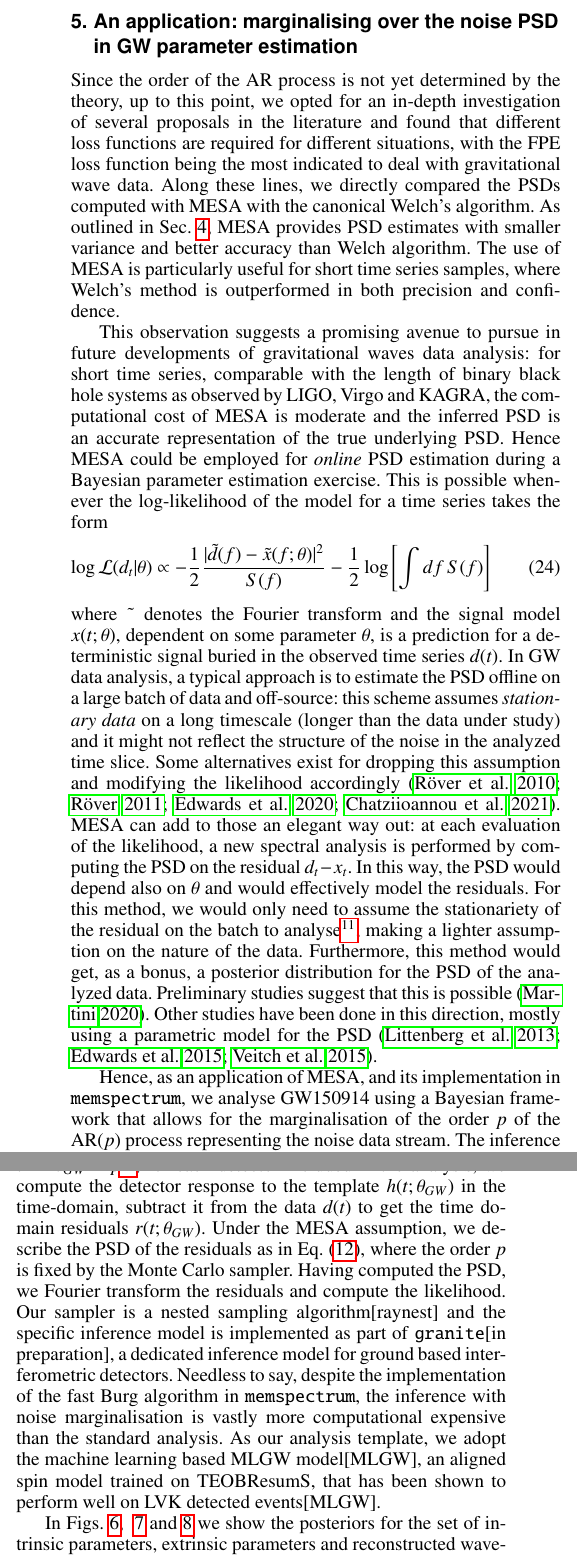
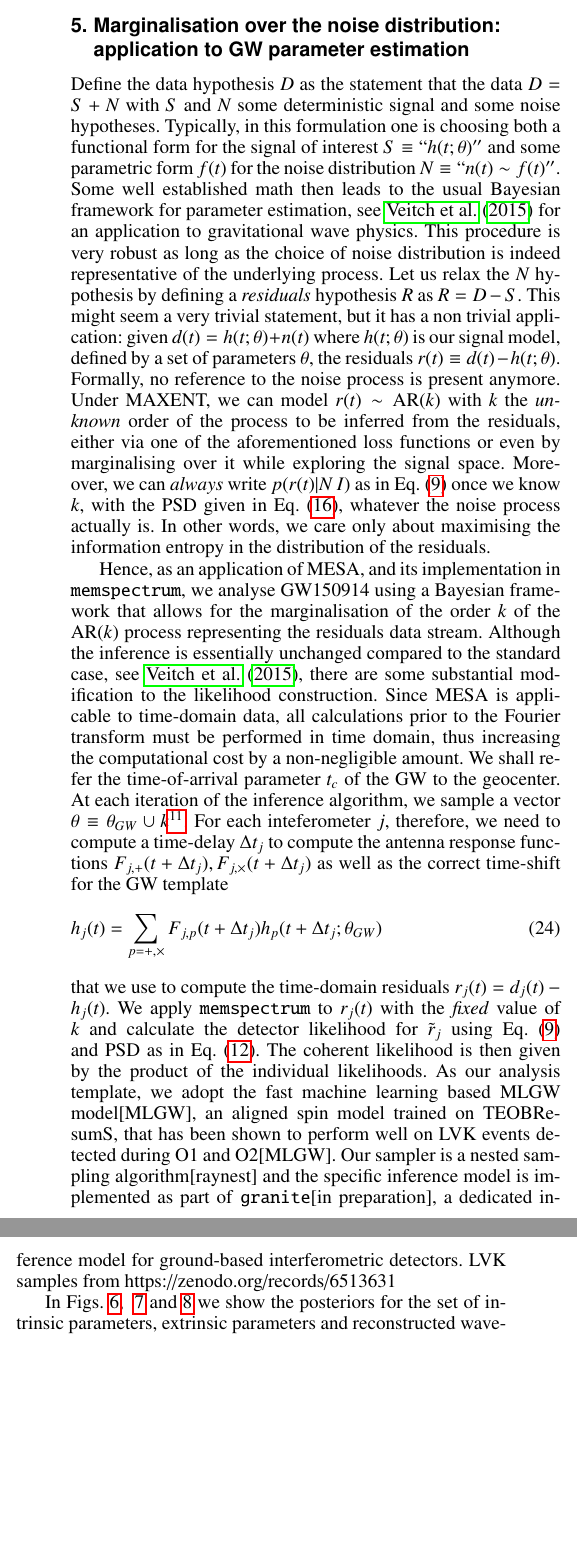
Before and after one commit to martini-alessandro/Maximum-Entropy-Spectrum, a LaTeX paper (paper/mesa.tex): two parts of the columns of page 8 of 13, joined at a grey line, cut at the place of the change, the shorter picture padded with empty space. Compiled offline with pdfLaTeX.

Commit message:
edits to the text

```diff
--- a/paper/mesa.tex
+++ b/paper/mesa.tex
@@ -478,28 +478,36 @@ However, we want to stress that this fact does not invalidate our discussion but
 
 \end{figure*}
 
-\section{An application: marginalising over the noise PSD in GW parameter estimation} \label{sec:applications}
-%\subsection{Marginalising over the noise PSD in GW parameter estimation: the case for GW150914}
-Since the order of the AR process is not yet determined by the theory, up to this point, we opted for an in-depth investigation of several proposals in the literature and found that different loss functions are required for different situations, with the FPE loss function being the most indicated to deal with gravitational wave data. Along these lines, we directly compared the PSDs computed with MESA with the canonical Welch's algorithm. As outlined in Sec.~\ref{sec:Welch_comparison}, MESA provides PSD estimates with smaller variance and better accuracy than Welch algorithm.
-The use of MESA is particularly useful for short time series samples, where Welch's method is outperformed in both precision and confidence.
+\section{Marginalisation over the noise distribution: application to GW parameter estimation} \label{sec:applications}
 
-This observation suggests a promising avenue to pursue in future developments of gravitational waves data analysis: for short time series, comparable with the length of binary black hole systems as observed by LIGO, Virgo and KAGRA, the computational cost of MESA is moderate and the inferred PSD is an accurate representation of the true underlying PSD. Hence MESA could be employed for {\it online} PSD estimation during a Bayesian parameter estimation exercise.
-%a simultaneous inference of the PSD and of the gravitational wave signal during a Bayesian parameter estimation exercise, effectively marginalizing over the detector noise PSD.
-%\todo{There might be a misunderstanding: I guess the referee is talking about taking into account the PSD errors, while we are talking about dropping the stationariety assumption... The misleading word is `marginalize', I think}
-This is possible whenever the log-likelihood of the model for a time series takes the form
-\begin{equation}
-	\log\mathcal{L}(d_t | \theta) \propto  -\frac{1}{2} \frac{|\tilde{d}(f)- \tilde{x}(f;\theta)|^2}{S(f)} - \frac{1}{2}\log\left[\int  df\,S(f)\right]
-\end{equation}
-where $\tilde{\hphantom{a}}$ denotes the Fourier transform and the signal model $x(t;\theta)$, dependent on some parameter $\theta$, is a prediction for a deterministic signal buried in the observed time series $d(t)$.
-In GW data analysis, a typical approach is to estimate the PSD offline on a large batch of data and off-source: this scheme assumes {\it stationary data} on a long timescale (longer than the data under study) and it might not reflect the structure of the noise in the analyzed time slice.
-Some alternatives exist for dropping this assumption and modifying the likelihood accordingly \citep{R_ver_2010, R_ver_2011, Edwards_2020, Chatziioannou_2021}.
-MESA can add to those an elegant way out: at each evaluation of the likelihood, a new spectral analysis is performed by computing the PSD on the residual $d_t-x_t$.
-In this way, the PSD would depend also on $\theta$ and would effectively model the residuals. For this method, we would only need to assume the stationariety of the residual on the batch to analyse\footnote{
-Unlike several works in GW data analysis \citep{Biscoveanu_2020, talbot2020gravitationalwave}, this approach does not address the issue of including the PSD uncertainties in the posterior. Instead, it focuses on making minimal assumption about the nature of the data under study.
-}, making a lighter assumption on the nature of the data. Furthermore, this method would get, as a bonus, a posterior distribution for the PSD of the analyzed data.
-Preliminary studies suggest that this is possible~\citep{martini_thesis}. Other studies have been done in this direction, mostly using a parametric model for the PSD \citep{Littenberg_2013, Edwards_2015, lalinference}.
+%Since the order of the AR process is not yet determined by the theory, an alternative route to choosing a loss function specific for each situation is to \emph{marginalise} over the order of the AR process whilst exploring the parameter space the signal hypothesis.
 
-Hence, as an application of MESA, and its implementation in \texttt{memspectrum}, we analyse GW150914\cite{} using a Bayesian framework that allows for the marginalisation of the order  $p$ of the AR($p$) process representing the noise data stream. The inference algorithm proceeds as usual, see \cite{}[veitch and vecchio, ashton et al, etc etc], with a modification to the likelihood calculation. The likelihood function we employ is given in Eq.~\eqref{eq:Whittle} and its calculation proceeds as follows: for all proposed Monte Carlo moves $\theta\equiv\theta_{GW}\cup p$\footnote{We indicate the set of all GW parameters (component masses, spins, luminosity distance, etc.) with $\theta_{GW}$.}, for each detector included in the analysis, we compute the detector response to the template $h(t;\theta_{GW})$ in the time-domain, subtract it from the data $d(t)$ to get the time domain residuals $r(t;\theta_{GW})$. Under the MESA assumption, we describe the PSD of the residuals as in Eq.~\eqref{eq:MESApsd}, where the order $p$ is fixed by the Monte Carlo sampler. Having computed the PSD, we Fourier transform the residuals and compute the likelihood. Our sampler is a nested sampling algorithm\cite{}[raynest] and the specific inference model is implemented as part of \texttt{granite}\cite{}[in preparation], a dedicated inference model for ground based interferometric detectors. Needless to say, despite the implementation of the fast Burg algorithm in \texttt{memspectrum}, the inference with noise marginalisation is vastly more computational expensive than the standard analysis. As our analysis template, we adopt the machine learning based MLGW model\cite{}[MLGW], an aligned spin model trained on TEOBResumS\cite{}, that has been shown to perform well on LVK detected events\cite{}[MLGW].
+Define the data hypothesis $D$ as the statement that the data $D = S + N$ with $S$ and $N$ some deterministic signal and some noise hypotheses. Typically, in this formulation one is choosing both a functional form for the signal of interest $S\equiv ``h(t;\theta)''$ and some parametric form $f(t)$ for the noise distribution $N\equiv ``n(t) \sim f(t)''$. Some well established math then leads to the usual Bayesian framework for parameter estimation, see \cite{lalinference} for an application to gravitational wave physics. This procedure is very robust as long as the choice of noise distribution is indeed representative of the underlying process. Let us relax the $N$ hypothesis by defining a \emph{residuals} hypothesis $R$ as $R = D - S$. This might seem a very trivial statement, but it has a non trivial application: given  $d(t) = h(t;\theta) + n(t)$ where $h(t;\theta)$ is our signal model, defined by a set of parameters $\theta$,  the residuals $r(t) \equiv d(t) - h(t;\theta)$. Formally, no reference to the noise process is present anymore. Under MAXENT, we can model $r(t) \sim \mathrm{AR}(k)$ with $k$ the \emph{unknown} order of the process to be inferred from the residuals, either via one of the aforementioned loss functions or even by marginalising over it while exploring the signal space. Moreover, we can \emph{always} write $p(r(t)|N\,I)$ as in Eq.~(\ref{eq:Whittle}) once we know $k$, with the PSD given in Eq.~(\ref{eq:ARspectrum}), whatever the noise process actually is. In other words, we care only about maximising the information entropy in the distribution of the residuals.
+
+%Since the order of the AR process is not yet determined by the theory, up to this point, we opted for an in-depth investigation of several proposals in the literature and found that different loss functions are required for different situations, with the FPE loss function being the most indicated to deal with gravitational wave data. Along these lines, we directly compared the PSDs computed with MESA with the canonical Welch's algorithm. As outlined in Sec.~\ref{sec:Welch_comparison}, MESA provides PSD estimates with smaller variance and better accuracy than Welch algorithm.
+%The use of MESA is particularly useful for short time series samples, where Welch's method is outperformed in both precision and confidence.
+
+%This observation suggests a promising avenue to pursue in future developments of gravitational waves data analysis: for short time series, comparable with the length of binary black hole systems as observed by LIGO, Virgo and KAGRA, the computational cost of MESA is moderate and the inferred PSD is an accurate representation of the true underlying PSD. Hence MESA could be employed for {\it online} PSD estimation during a Bayesian parameter estimation exercise.
+%%a simultaneous inference of the PSD and of the gravitational wave signal during a Bayesian parameter estimation exercise, effectively marginalizing over the detector noise PSD.
+%%\todo{There might be a misunderstanding: I guess the referee is talking about taking into account the PSD errors, while we are talking about dropping the stationariety assumption... The misleading word is `marginalize', I think}
+%This is possible whenever the log-likelihood of the model for a time series takes the form
+%\begin{equation}
+%	\log\mathcal{L}(d_t | \theta) \propto  -\frac{1}{2} \frac{|\tilde{d}(f)- \tilde{x}(f;\theta)|^2}{S(f)} - \frac{1}{2}\log\left[\int  df\,S(f)\right]
+%\end{equation}
+%where $\tilde{\hphantom{a}}$ denotes the Fourier transform and the signal model $x(t;\theta)$, dependent on some parameter $\theta$, is a prediction for a deterministic signal buried in the observed time series $d(t)$.
+%In GW data analysis, a typical approach is to estimate the PSD offline on a large batch of data and off-source: this scheme assumes {\it stationary data} on a long timescale (longer than the data under study) and it might not reflect the structure of the noise in the analyzed time slice.
+%Some alternatives exist for dropping this assumption and modifying the likelihood accordingly \citep{R_ver_2010, R_ver_2011, Edwards_2020, Chatziioannou_2021}.
+%MESA can add to those an elegant way out: at each evaluation of the likelihood, a new spectral analysis is performed by computing the PSD on the residual $d_t-x_t$.
+%In this way, the PSD would depend also on $\theta$ and would effectively model the residuals. For this method, we would only need to assume the stationariety of the residual on the batch to analyse\footnote{
+%Unlike several works in GW data analysis \citep{Biscoveanu_2020, talbot2020gravitationalwave}, this approach does not address the issue of including the PSD uncertainties in the posterior. Instead, it focuses on making minimal assumption about the nature of the data under study.
+%}, making a lighter assumption on the nature of the data. Furthermore, this method would get, as a bonus, a posterior distribution for the PSD of the analyzed data.
+%Preliminary studies suggest that this is possible~\citep{martini_thesis}. Other studies have been done in this direction, mostly using a parametric model for the PSD \citep{Littenberg_2013, Edwards_2015, lalinference}.
+
+Hence, as an application of MESA, and its implementation in \texttt{memspectrum}, we analyse GW150914\cite{} using a Bayesian framework that allows for the marginalisation of the order  $k$ of the AR($k$) process representing the residuals data stream. Although the inference is essentially unchanged compared to the standard case, see \cite{lalinference}, there are some substantial modification to the likelihood construction. Since MESA is applicable to time-domain data, all calculations prior to the Fourier transform must be performed in time domain, thus increasing the computational cost by a non-negligible amount. We shall refer the time-of-arrival parameter $t_c$ of the GW to the geocenter. At each iteration of the inference algorithm, we sample a vector $\theta\equiv\theta_{GW}\cup k$\footnote{We indicate the set of all GW parameters (component masses, spins, luminosity distance, etc.) with $\theta_{GW}$.}. For each inteferometer $j$, therefore, we need to compute a time-delay $\Delta t_j$ to compute the antenna response functions $F_{j,+}(t+\Delta t_j),F_{j,\times}(t+\Delta t_j)$ as well as the correct time-shift for the GW template
+\begin{align}
+h_j(t) =\sum_{p = +,\times}F_{j,p}(t+\Delta t_j)h_{p}(t+\Delta t_j;\theta_{GW})
+\end{align}
+that we use to compute the time-domain residuals $r_j(t) = d_j(t) - h_j(t)$. We apply \texttt{memspectrum} to $r_j(t)$ with the \emph{fixed} value of $k$ and calculate the detector likelihood for $\tilde{r}_j$ using Eq.~\eqref{eq:Whittle} and PSD as in Eq.~\eqref{eq:MESApsd}. The coherent likelihood is then given by the product of the individual likelihoods. As our analysis template, we adopt the fast machine learning based MLGW model\cite{}[MLGW], an aligned spin model trained on TEOBResumS\cite{}, that has been shown to perform well on LVK events detected during O1 and O2\cite{}[MLGW]. Our sampler is a nested sampling algorithm\cite{}[raynest] and the specific inference model is implemented as part of \texttt{granite}\cite{}[in preparation], a dedicated inference model for ground-based interferometric detectors. LVK samples from https://zenodo.org/records/6513631
 
 \begin{figure}
 	\caption{Posterior distributions for $\mathcal{M}$, $q$ and spin parameters $\chi_1$ and $\chi_2$. The recovered posteriors are very similar to the LVK released ones.}
```
Also changed, not shown: paper/Images/gw150914/extrinsic.pdf, paper/Images/gw150914/intrinsic.pdf, paper/Images/gw150914/noise_curves.pdf, paper/Images/gw150914/posterior_order_H1.pdf, paper/Images/gw150914/posterior_order_L1.pdf, paper/Images/gw150914/waveforms.pdf.
